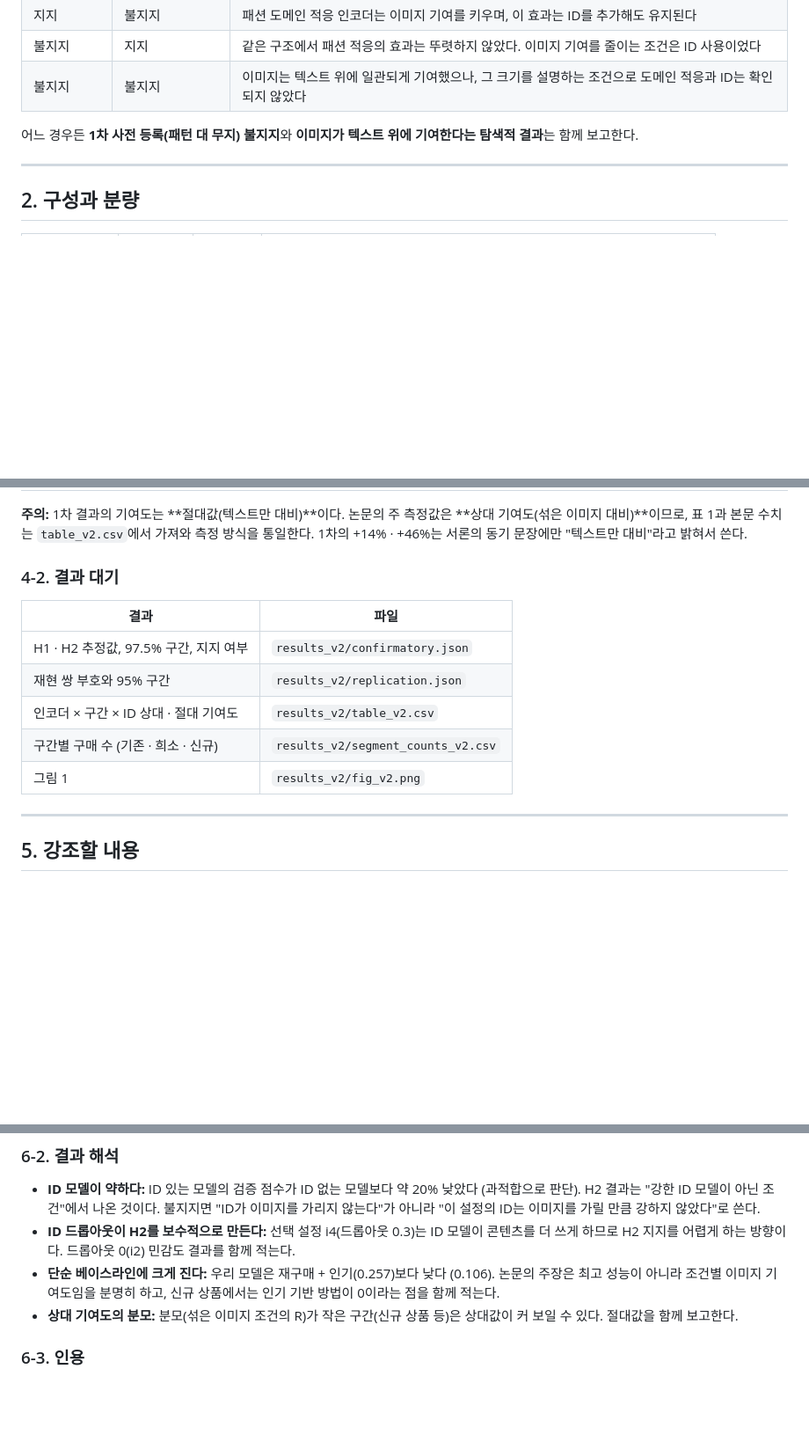
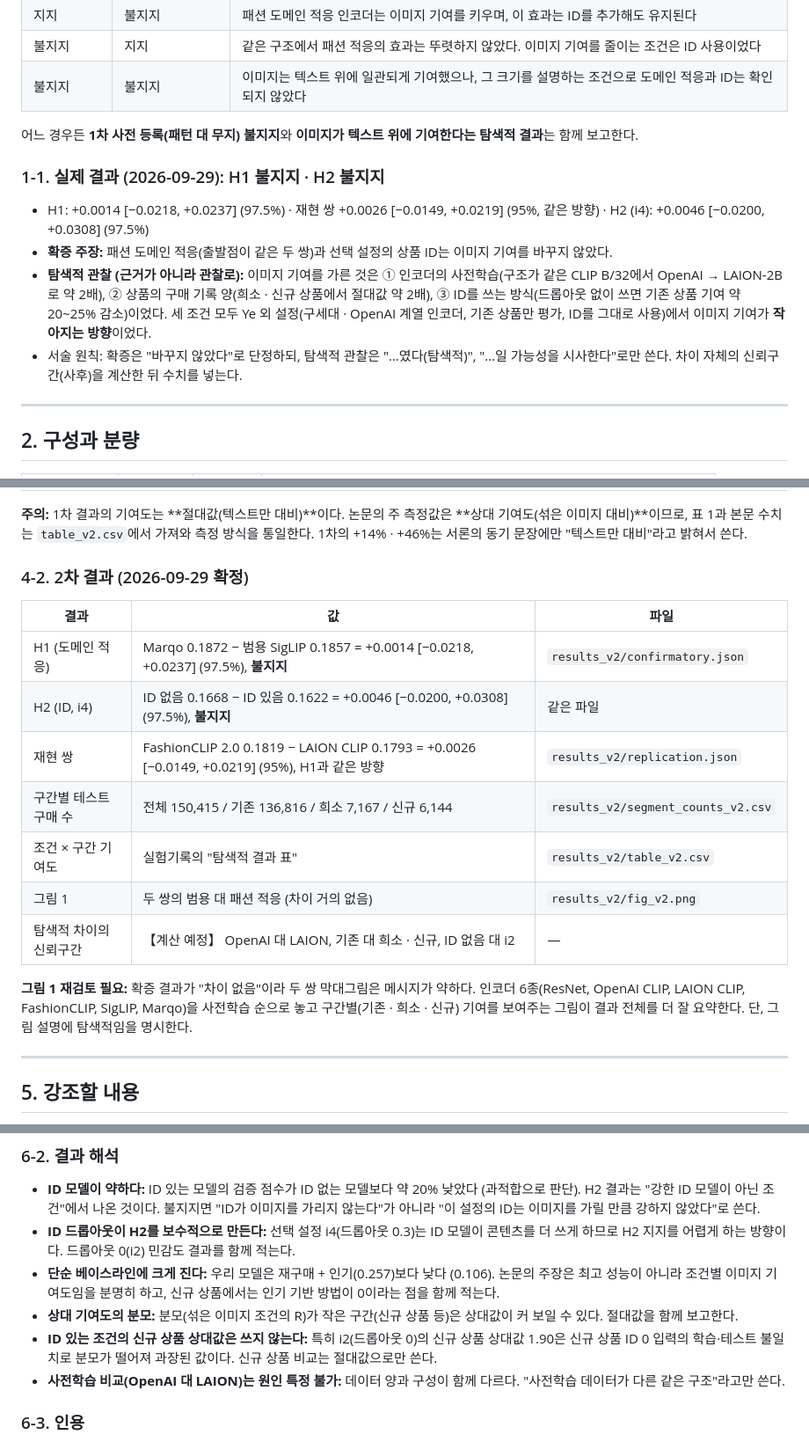
Before and after one commit to 3sunghynix/multimodal-recsys, a Markdown page: docs/논문작성가이드.md, 3 parts joined by grey strips. Shown at 88% size. Drawn GitHub-style; blank space fills up the shorter version.

Commit message:
docs: record exploratory results and update writing guide with final confirmatory outcomes

```diff
--- a/docs/논문작성가이드.md
+++ b/docs/논문작성가이드.md
@@ -29,6 +29,12 @@
 | 불지지 | 불지지 | 이미지는 텍스트 위에 일관되게 기여했으나, 그 크기를 설명하는 조건으로 도메인 적응과 ID는 확인되지 않았다 |
 
 어느 경우든 **1차 사전 등록(패턴 대 무지) 불지지**와 **이미지가 텍스트 위에 기여한다는 탐색적 결과**는 함께 보고한다.
+
+### 1-1. 실제 결과 (2026-09-29): H1 불지지 · H2 불지지
+- H1: +0.0014 [−0.0218, +0.0237] (97.5%) · 재현 쌍 +0.0026 [−0.0149, +0.0219] (95%, 같은 방향) · H2 (i4): +0.0046 [−0.0200, +0.0308] (97.5%)
+- **확증 주장:** 패션 도메인 적응(출발점이 같은 두 쌍)과 선택 설정의 상품 ID는 이미지 기여를 바꾸지 않았다.
+- **탐색적 관찰 (근거가 아니라 관찰로):** 이미지 기여를 가른 것은 ① 인코더의 사전학습(구조가 같은 CLIP B/32에서 OpenAI → LAION-2B로 약 2배), ② 상품의 구매 기록 양(희소 · 신규 상품에서 절대값 약 2배), ③ ID를 쓰는 방식(드롭아웃 없이 쓰면 기존 상품 기여 약 20~25% 감소)이었다. 세 조건 모두 Ye 외 설정(구세대 · OpenAI 계열 인코더, 기존 상품만 평가, ID를 그대로 사용)에서 이미지 기여가 **작아지는 방향**이었다.
+- 서술 원칙: 확증은 "바꾸지 않았다"로 단정하되, 탐색적 관찰은 "…였다(탐색적)", "…일 가능성을 시사한다"로만 쓴다. 차이 자체의 신뢰구간(사후)을 계산한 뒤 수치를 넣는다.
 
 ---
 
@@ -134,15 +140,19 @@
 
 **주의:** 1차 결과의 기여도는 **절대값(텍스트만 대비)**이다. 논문의 주 측정값은 **상대 기여도(섞은 이미지 대비)**이므로, 표 1과 본문 수치는 `table_v2.csv`에서 가져와 측정 방식을 통일한다. 1차의 +14% · +46%는 서론의 동기 문장에만 "텍스트만 대비"라고 밝혀서 쓴다.
 
-### 4-2. 결과 대기
+### 4-2. 2차 결과 (2026-09-29 확정)
 
-| 결과 | 파일 |
-|---|---|
-| H1 · H2 추정값, 97.5% 구간, 지지 여부 | `results_v2/confirmatory.json` |
-| 재현 쌍 부호와 95% 구간 | `results_v2/replication.json` |
-| 인코더 × 구간 × ID 상대 · 절대 기여도 | `results_v2/table_v2.csv` |
-| 구간별 구매 수 (기존 · 희소 · 신규) | `results_v2/segment_counts_v2.csv` |
-| 그림 1 | `results_v2/fig_v2.png` |
+| 결과 | 값 | 파일 |
+|---|---|---|
+| H1 (도메인 적응) | Marqo 0.1872 − 범용 SigLIP 0.1857 = +0.0014 [−0.0218, +0.0237] (97.5%), **불지지** | `results_v2/confirmatory.json` |
+| H2 (ID, i4) | ID 없음 0.1668 − ID 있음 0.1622 = +0.0046 [−0.0200, +0.0308] (97.5%), **불지지** | 같은 파일 |
+| 재현 쌍 | FashionCLIP 2.0 0.1819 − LAION CLIP 0.1793 = +0.0026 [−0.0149, +0.0219] (95%), H1과 같은 방향 | `results_v2/replication.json` |
+| 구간별 테스트 구매 수 | 전체 150,415 / 기존 136,816 / 희소 7,167 / 신규 6,144 | `results_v2/segment_counts_v2.csv` |
+| 조건 × 구간 기여도 | 실험기록의 "탐색적 결과 표" | `results_v2/table_v2.csv` |
+| 그림 1 | 두 쌍의 범용 대 패션 적응 (차이 거의 없음) | `results_v2/fig_v2.png` |
+| 탐색적 차이의 신뢰구간 | 【계산 예정】 OpenAI 대 LAION, 기존 대 희소 · 신규, ID 없음 대 i2 | — |
+
+**그림 1 재검토 필요:** 확증 결과가 "차이 없음"이라 두 쌍 막대그림은 메시지가 약하다. 인코더 6종(ResNet, OpenAI CLIP, LAION CLIP, FashionCLIP, SigLIP, Marqo)을 사전학습 순으로 놓고 구간별(기존 · 희소 · 신규) 기여를 보여주는 그림이 결과 전체를 더 잘 요약한다. 단, 그림 설명에 탐색적임을 명시한다.
 
 ---
 
@@ -175,6 +185,8 @@
 - **ID 드롭아웃이 H2를 보수적으로 만든다:** 선택 설정 i4(드롭아웃 0.3)는 ID 모델이 콘텐츠를 더 쓰게 하므로 H2 지지를 어렵게 하는 방향이다. 드롭아웃 0(i2) 민감도 결과를 함께 적는다.
 - **단순 베이스라인에 크게 진다:** 우리 모델은 재구매 + 인기(0.257)보다 낮다 (0.106). 논문의 주장은 최고 성능이 아니라 조건별 이미지 기여도임을 분명히 하고, 신규 상품에서는 인기 기반 방법이 0이라는 점을 함께 적는다.
 - **상대 기여도의 분모:** 분모(섞은 이미지 조건의 R)가 작은 구간(신규 상품 등)은 상대값이 커 보일 수 있다. 절대값을 함께 보고한다.
+- **ID 있는 조건의 신규 상품 상대값은 쓰지 않는다:** 특히 i2(드롭아웃 0)의 신규 상품 상대값 1.90은 신규 상품 ID 0 입력의 학습·테스트 불일치로 분모가 떨어져 과장된 값이다. 신규 상품 비교는 절대값으로만 쓴다.
+- **사전학습 비교(OpenAI 대 LAION)는 원인 특정 불가:** 데이터 양과 구성이 함께 다르다. "사전학습 데이터가 다른 같은 구조"라고만 쓴다.
 
 ### 6-3. 인용
 - **원문을 직접 확인한 것만 인용한다.** 웹 요약을 근거로 쓰지 않는다 (이전에 이 문제로 두 번 정정함).
```
Also changed, not shown: docs/실험기록.md (+21 -0 lines).
